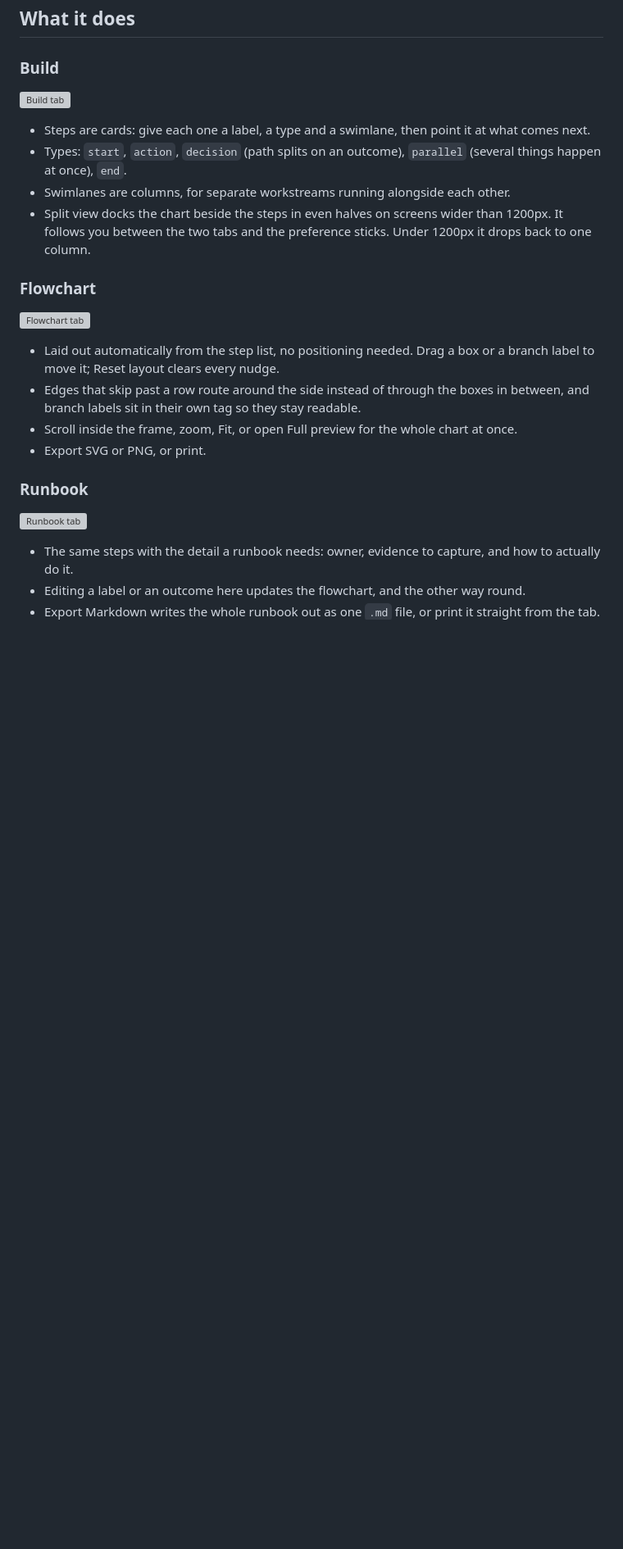
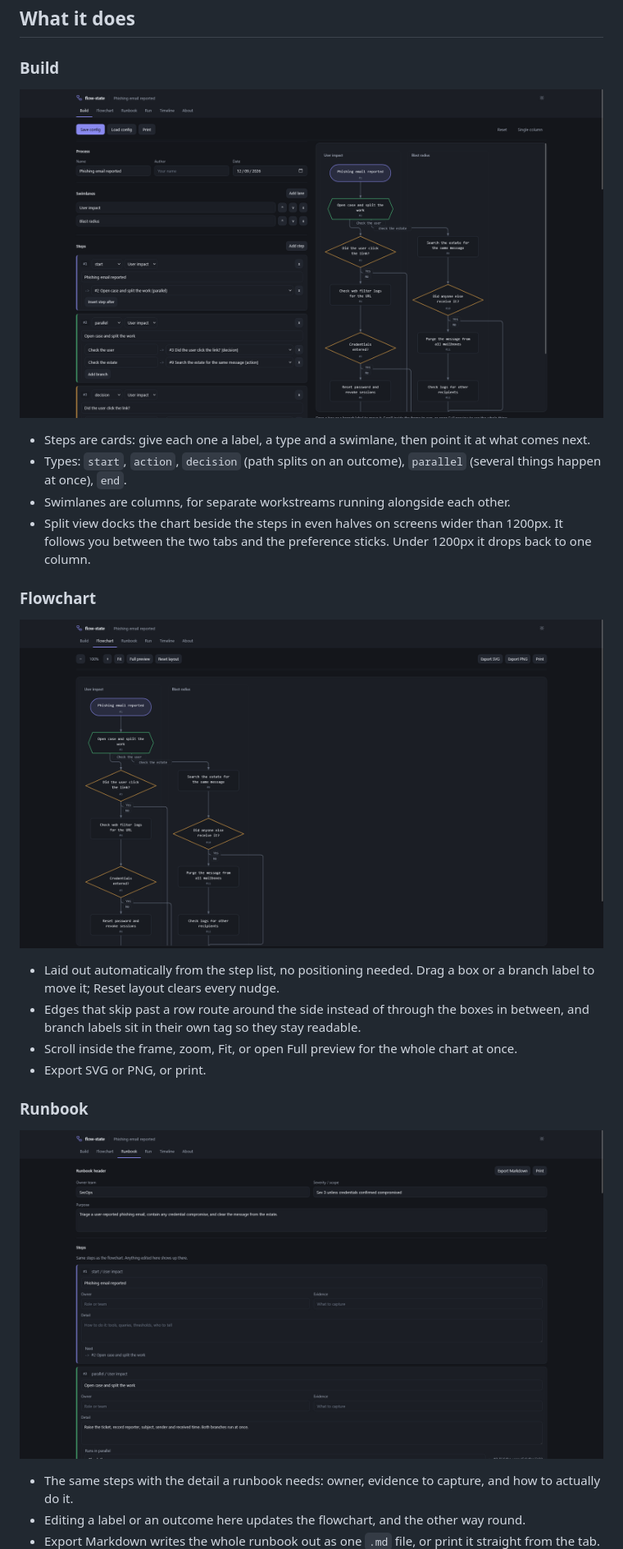
Before and after one commit to shanemc92/flow-state, a Markdown page: README.md, the part around one of its changes. Shown at 82% size. Rendered like a GitHub page; blank space fills up the shorter version; grey boxes are pictures that could not be loaded.

```diff
--- a/README.md
+++ b/README.md
@@ -9,7 +9,7 @@ Light and dark, switched from the header.
 
 ### Build
 
-![Build tab](screenshot-build.png)
+![Build tab](docs/screenshot-build.png)
 
 - Steps are cards: give each one a label, a type and a swimlane, then point it at what comes next.
 - Types: `start`, `action`, `decision` (path splits on an outcome), `parallel` (several things happen at once), `end`.
@@ -19,7 +19,7 @@ Light and dark, switched from the header.
 
 ### Flowchart
 
-![Flowchart tab](screenshot-flowchart.png)
+![Flowchart tab](docs/screenshot-flowchart.png)
 
 - Laid out automatically from the step list, no positioning needed. Drag a box or a branch label to move it;
   Reset layout clears every nudge.
@@ -30,7 +30,7 @@ Light and dark, switched from the header.
 
 ### Runbook
 
-![Runbook tab](screenshot-runbook.png)
+![Runbook tab](docs/screenshot-runbook.png)
 
 - The same steps with the detail a runbook needs: owner, evidence to capture, and how to actually do it.
 - Editing a label or an outcome here updates the flowchart, and the other way round.
```
Also changed, not shown: other parts of README.md (+2 -2 lines).
